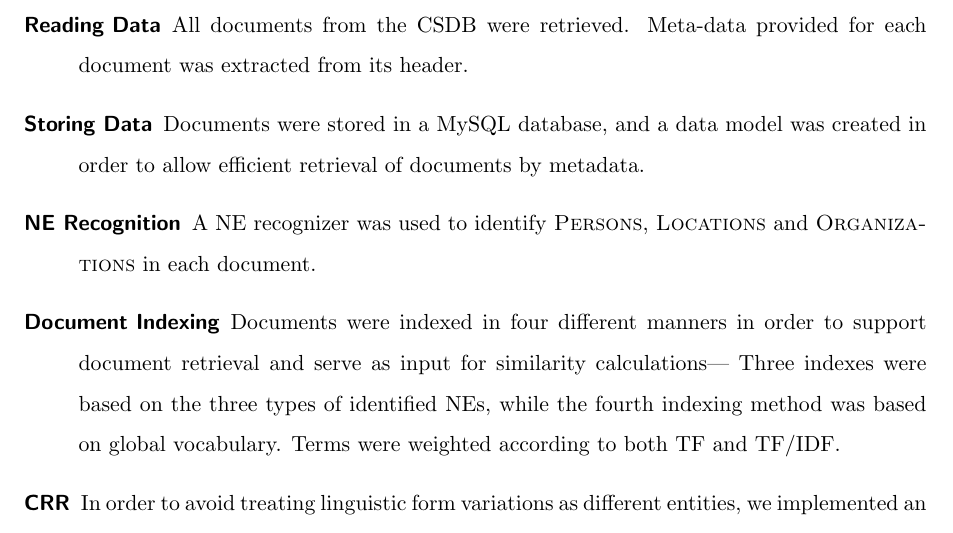
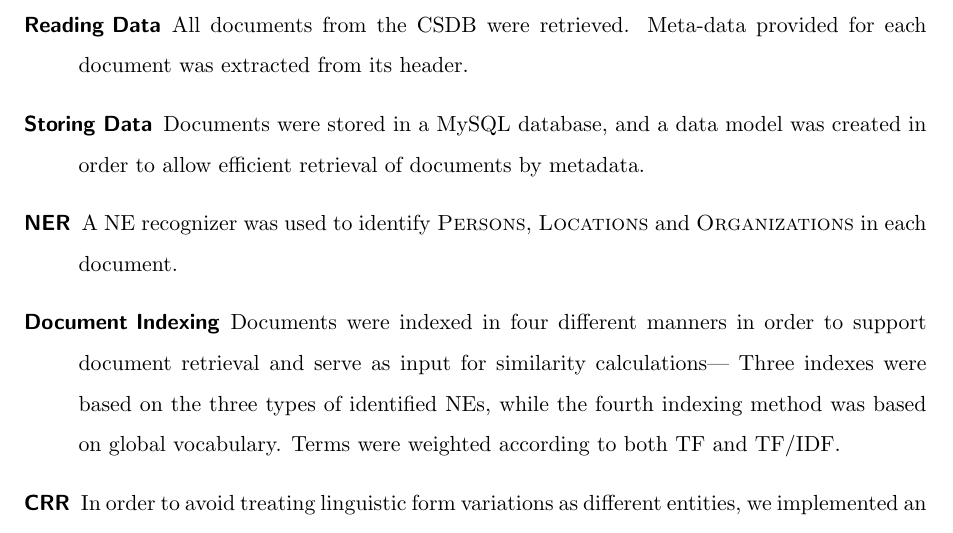
Before and after one commit to cehrler/castro, a LaTeX paper (report/main.tex, which reads report/introduction.tex): part of page 5 of 33, cut so that both start at the same text. Compiled offline with pdfLaTeX.

Commit message:
Proofread introduction

```diff
--- a/report/introduction.tex
+++ b/report/introduction.tex
@@ -45,7 +45,7 @@ Several processing tasks were performed in the course of implementation of the p
 \begin{description}
 \item[Reading Data] All documents from the CSDB were retrieved. Meta-data provided for each document was extracted from its header.
 \item[Storing Data] Documents were stored in a MySQL database, and a data model was created in order to allow efficient retrieval of documents by metadata.
-\item[NE Recognition] A NE recognizer was used to identify \meta{Persons}, \meta{Locations} and \meta{Organizations} in each document.
+\item[NER] A NE recognizer was used to identify \meta{Persons}, \meta{Locations} and \meta{Organizations} in each document.
 \item[Document Indexing] Documents were indexed in four different manners in order to support document retrieval and serve as input for similarity calculations--- Three indexes were based on the three types of identified NEs, while the fourth indexing method was based on global vocabulary. Terms were weighted according to both TF and TF/IDF.
 \item[CRR] In order to avoid treating linguistic form variations as different entities, we implemented an approximation of a CRR system, focusing on aliasing (the identification of linguistic-form variations).
 First, similarity matrices between all NEs of the same type in the database were calculated using a $p$-spectrum string kernel.
```
